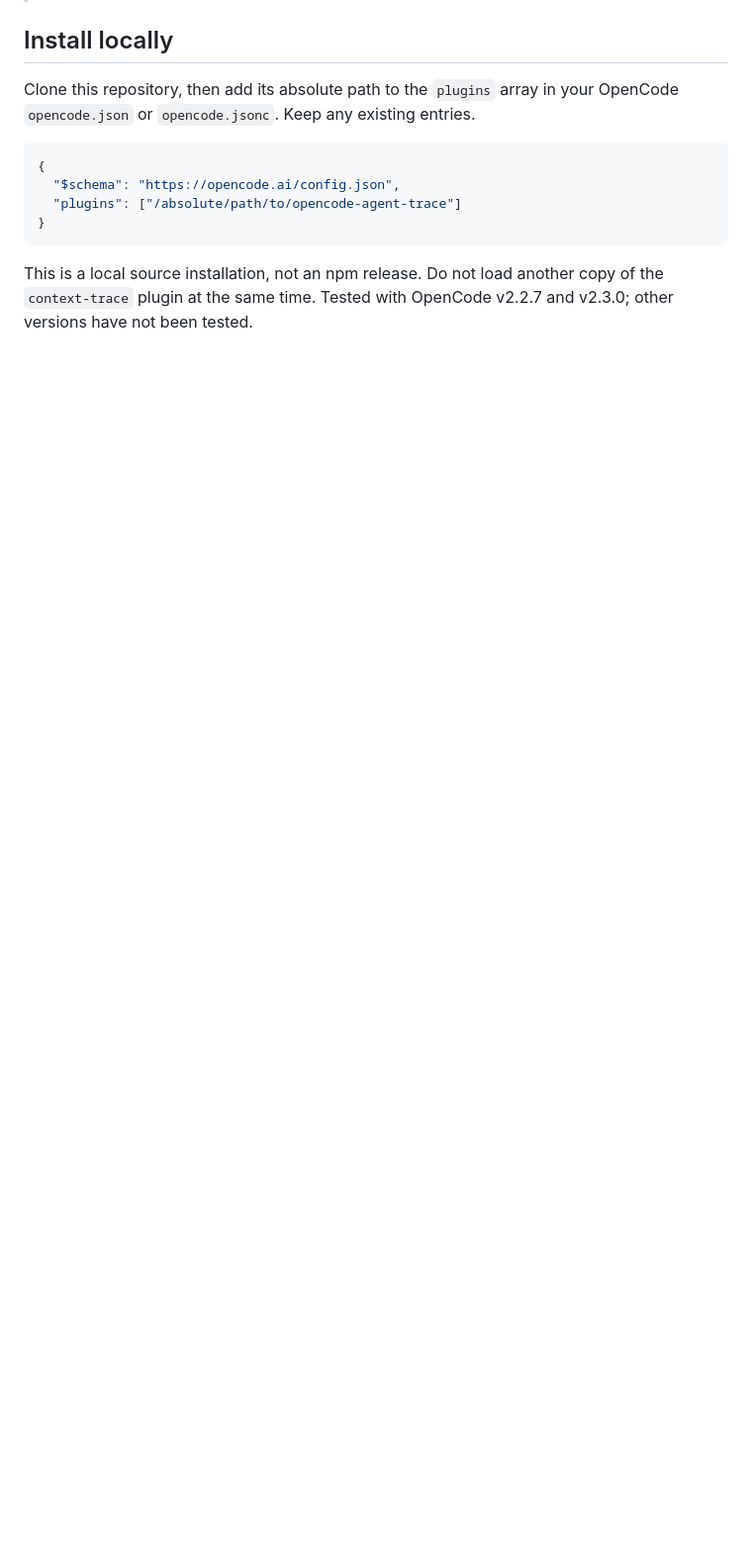
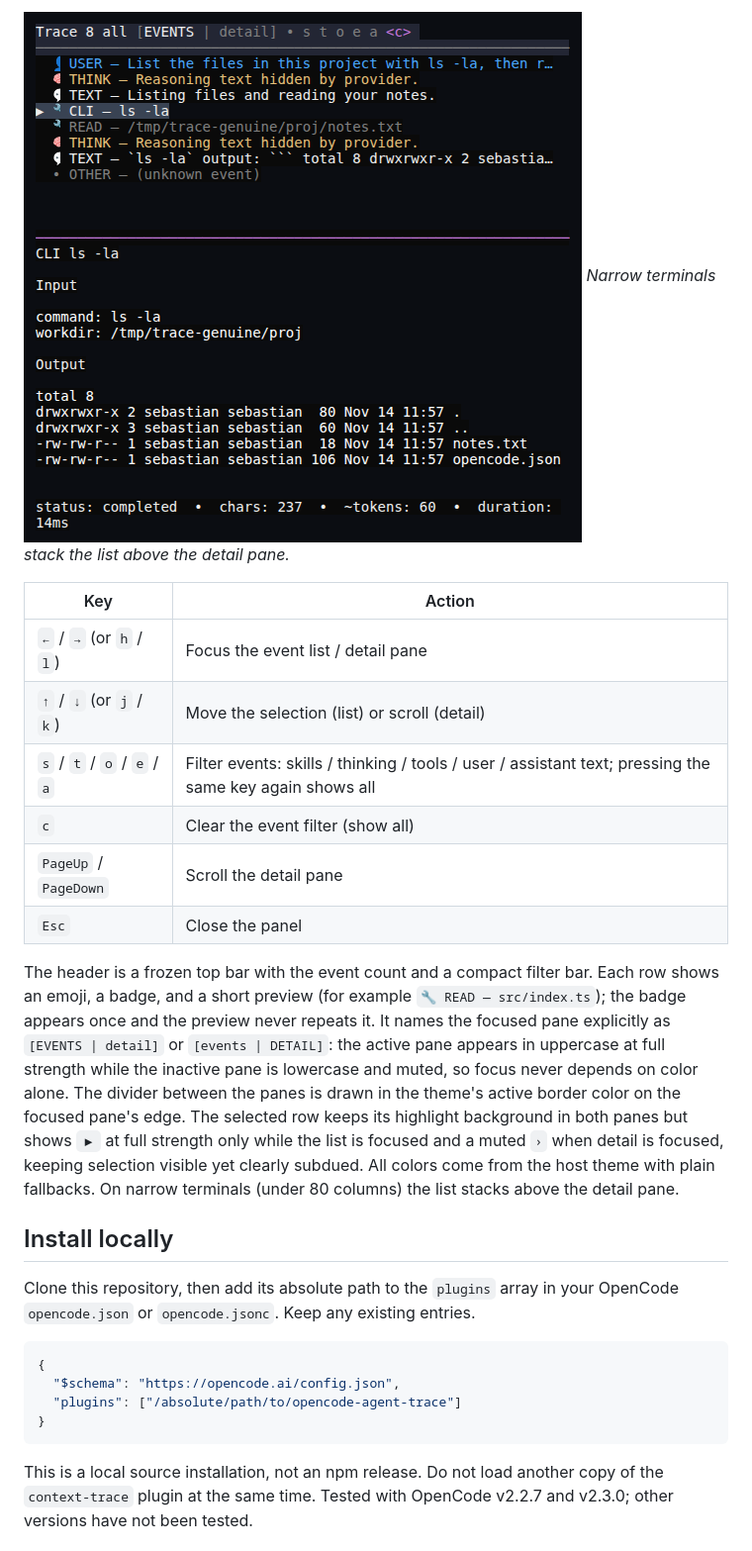
Before and after one commit to sebastianlungu/opencode-agent-trace, a Markdown page: README.md, the part around one of its changes. Shown at 99% size. Drawn GitHub-style; pictures changed too: assets/trace-tui-authentic-narrow.png; blank space fills up the shorter version.

Commit message:
Market README around live event timeline; fix unfocused pane phantom border, refresh authentic screenshots and tests

```diff
--- a/README.md
+++ b/README.md
@@ -8,3 +21,16 @@ An experimental OpenCode V2 plugin for inspecting agent-loop events in a termina
+![Stacked list-above-detail layout for narrow terminals](assets/trace-tui-authentic-narrow.png)
+*Narrow terminals stack the list above the detail pane.*
+
+| Key | Action |
+| --- | --- |
+| `←` / `→` (or `h` / `l`) | Focus the event list / detail pane |
+| `↑` / `↓` (or `j` / `k`) | Move the selection (list) or scroll (detail) |
+| `s` / `t` / `o` / `e` / `a` | Filter events: skills / thinking / tools / user / assistant text; pressing the same key again shows all |
+| `c` | Clear the event filter (show all) |
+| `PageUp` / `PageDown` | Scroll the detail pane |
+| `Esc` | Close the panel |
+
+The header is a frozen top bar with the event count and a compact filter bar. Each row shows an emoji, a badge, and a short preview (for example `🔧 READ — src/index.ts`); the badge appears once and the preview never repeats it. It names the focused pane explicitly as `[EVENTS | detail]` or `[events | DETAIL]`: the active pane appears in uppercase at full strength while the inactive pane is lowercase and muted, so focus never depends on color alone. The divider between the panes is drawn in the theme's active border color on the focused pane's edge. The selected row keeps its highlight background in both panes but shows `▶` at full strength only while the list is focused and a muted `›` when detail is focused, keeping selection visible yet clearly subdued. All colors come from the host theme with plain fallbacks. On narrow terminals (under 80 columns) the list stacks above the detail pane.
 
 ## Install locally
 
```
Also changed, not shown: other parts of README.md (+16 -27 lines), assets/trace-tui-authentic-filter.png, assets/trace-tui-authentic-wide.png, 3 other files.
